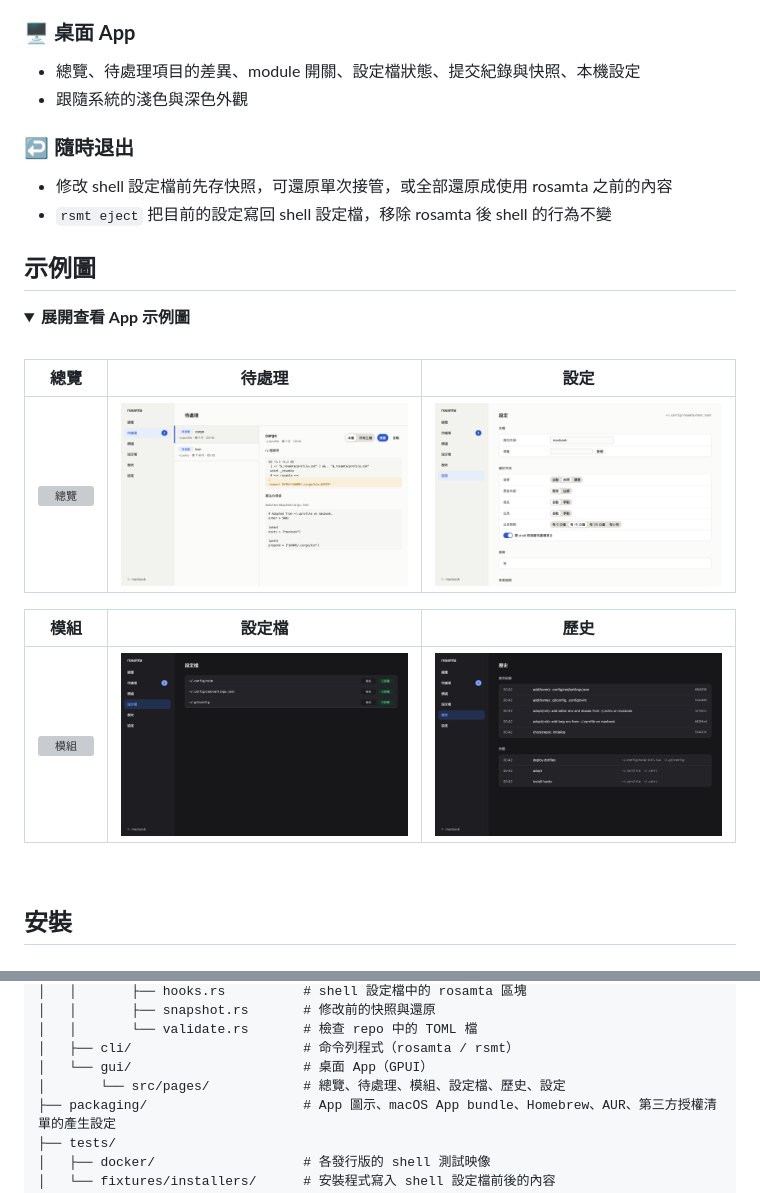
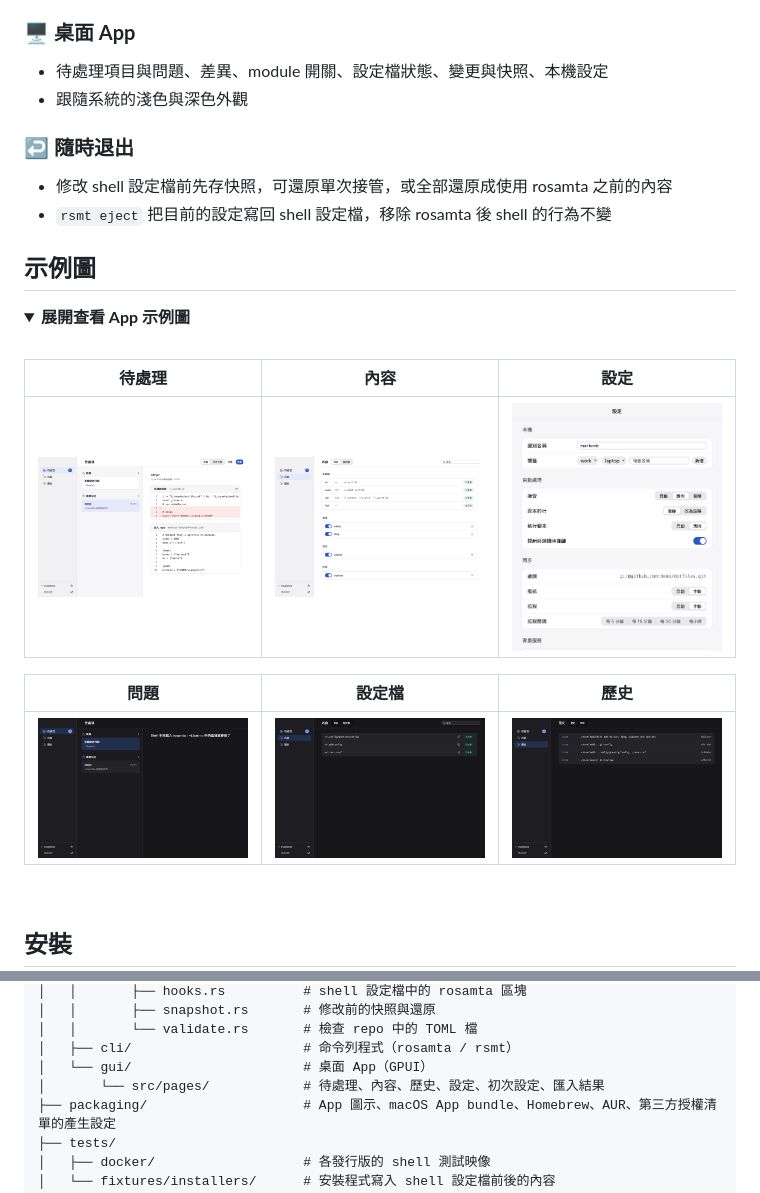
Before and after one commit to accidental-two-timer-sam-woof/rosamta-agent, a Markdown page: README.md, 2 parts joined by grey strips. Drawn GitHub-style; pictures changed too: .github/assets/screenshots/dotfiles-dark.png, .github/assets/screenshots/history-dark.png, .github/assets/screenshots/modules-light.png (added); folded sections open; grey boxes are pictures that could not be loaded.

Commit message:
docs(gui): describe the three pages and retake the screenshots
- The gui spec covers the sidebar footer, the review groups, the library page, history tabs and the settings window
- The pending adopt-scope change lists other hosts' items in the review page instead of the removed overview
- README shows the new pages

```diff
--- a/README.md
+++ b/README.md
@@ -45,7 +45,7 @@ rosamta 是跨 shell、跨主機的 dotfile 管理工具。設定宣告在 git r
 - 出現待處理的內容時發出通知，可以直接選擇接管、忽略或查看差異
 
 ### 🖥️ **桌面 App**
-- 總覽、待處理項目的差異、module 開關、設定檔狀態、提交紀錄與快照、本機設定
+- 待處理項目與問題、差異、module 開關、設定檔狀態、變更與快照、本機設定
 - 跟隨系統的淺色與深色外觀
 
 ### ↩️ **隨時退出**
@@ -61,13 +61,13 @@ rosamta 是跨 shell、跨主機的 dotfile 管理工具。設定宣告在 git r
 
 <div align="center">
 
-| 總覽 | 待處理 | 設定 |
+| 待處理 | 內容 | 設定 |
 |:---:|:---:|:---:|
-| <img width="300" src=".github/assets/screenshots/overview-light.png" alt="總覽" /> | <img width="300" src=".github/assets/screenshots/review-light.png" alt="待處理" /> | <img width="300" src=".github/assets/screenshots/settings-light.png" alt="設定" /> |
+| <img width="300" src=".github/assets/screenshots/review-light.png" alt="待處理" /> | <img width="300" src=".github/assets/screenshots/modules-light.png" alt="內容：模組" /> | <img width="300" src=".github/assets/screenshots/settings-light.png" alt="設定" /> |
 
-| 模組 | 設定檔 | 歷史 |
+| 問題 | 設定檔 | 歷史 |
 |:---:|:---:|:---:|
-| <img width="300" src=".github/assets/screenshots/modules-dark.png" alt="模組" /> | <img width="300" src=".github/assets/screenshots/dotfiles-dark.png" alt="設定檔" /> | <img width="300" src=".github/assets/screenshots/history-dark.png" alt="歷史" /> |
+| <img width="300" src=".github/assets/screenshots/problem-dark.png" alt="待處理：問題" /> | <img width="300" src=".github/assets/screenshots/dotfiles-dark.png" alt="內容：設定檔" /> | <img width="300" src=".github/assets/screenshots/history-dark.png" alt="歷史" /> |
 
 </div>
 
@@ -653,7 +653,7 @@ rosamta-agent/
 │   │       └── validate.rs       # 檢查 repo 中的 TOML 檔
 │   ├── cli/                      # 命令列程式（rosamta / rsmt）
 │   └── gui/                      # 桌面 App（GPUI）
-│       └── src/pages/            # 總覽、待處理、模組、設定檔、歷史、設定
+│       └── src/pages/            # 待處理、內容、歷史、設定、初次設定、匯入結果
 ├── packaging/                    # App 圖示、macOS App bundle、Homebrew、AUR、第三方授權清單的產生設定
 ├── tests/
 │   ├── docker/                   # 各發行版的 shell 測試映像
```
Also changed, not shown: 5 other files.
